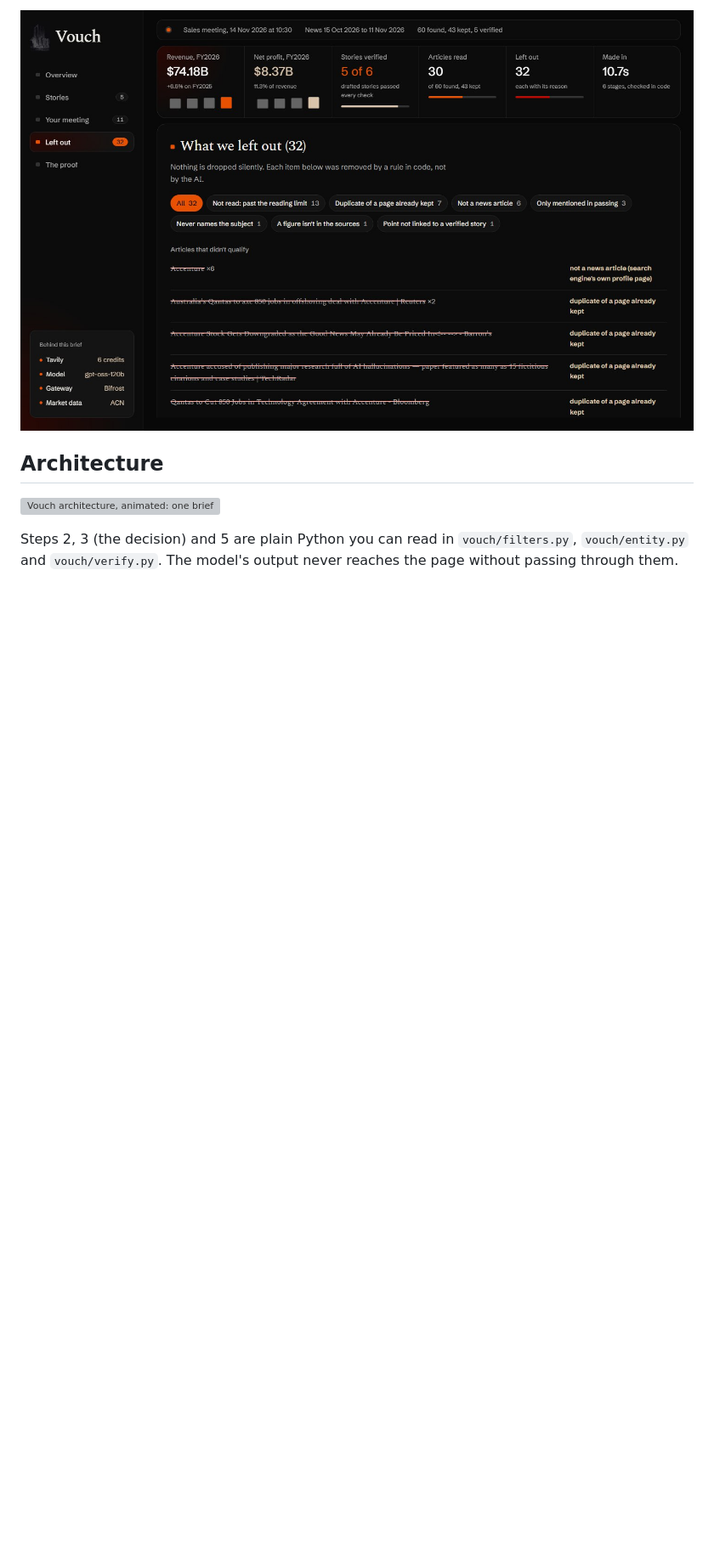
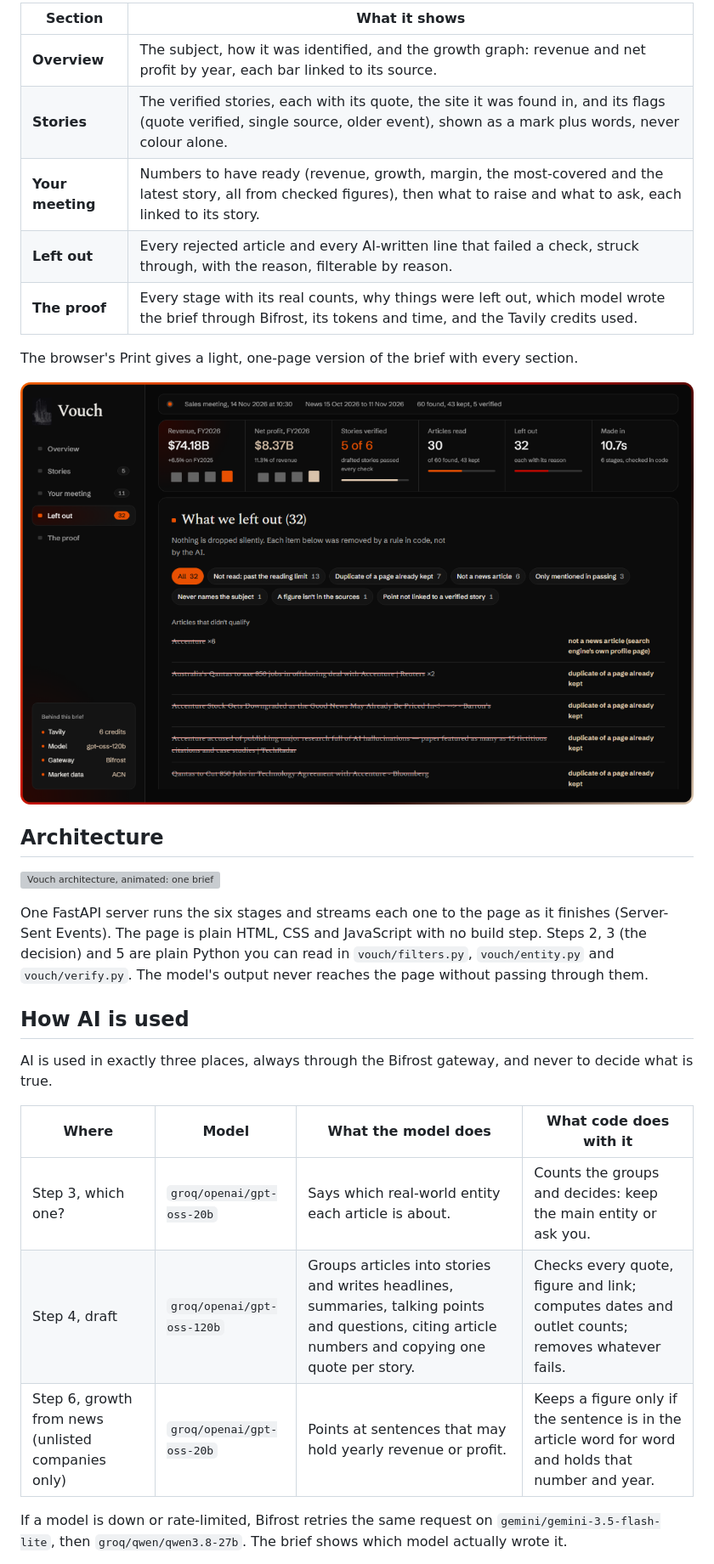
Before and after one commit to ussr07/vouch, a Markdown page: README.md, the part around one of its changes. Shown at 85% size. Drawn GitHub-style; pictures changed too: docs/ledger.jpg (deleted), docs/ledger.png (added); blank space fills up the shorter version; grey boxes are pictures that could not be loaded.

```diff
--- a/README.md
+++ b/README.md
@@ -44,8 +65,31 @@ The browser's Print gives a light, one-page brief with every section.
 
-![What we left out: every rejected article and AI-written line, grouped by reason, each struck through with its reason](docs/ledger.jpg)
+| Section | What it shows |
+|---|---|
+| **Overview** | The subject, how it was identified, and the growth graph: revenue and net profit by year, each bar linked to its source. |
+| **Stories** | The verified stories, each with its quote, the site it was found in, and its flags (quote verified, single source, older event), shown as a mark plus words, never colour alone. |
+| **Your meeting** | Numbers to have ready (revenue, growth, margin, the most-covered and the latest story, all from checked figures), then what to raise and what to ask, each linked to its story. |
+| **Left out** | Every rejected article and every AI-written line that failed a check, struck through, with the reason, filterable by reason. |
+| **The proof** | Every stage with its real counts, why things were left out, which model wrote the brief through Bifrost, its tokens and time, and the Tavily credits used. |
+
+The browser's Print gives a light, one-page version of the brief with every section.
+
+![What we left out: every rejected article and AI-written line, grouped by reason, each struck through with its reason](docs/ledger.png)
 
 ## Architecture
 
 ![Vouch architecture, animated: one brief moves from your question through search (Tavily), filter, the which-one check and the draft (models through the Bifrost gateway, with fallbacks), verify and growth (Yahoo Finance) to the brief, while every rejected article and failed AI line flows into the left-out ledger](docs/architecture.svg)
 
-Steps 2, 3 (the decision) and 5 are plain Python you can read in `vouch/filters.py`, `vouch/entity.py` and `vouch/verify.py`. The model's output never reaches the page without passing through them.
+One FastAPI server runs the six stages and streams each one to the page as it finishes (Server-Sent Events). The page is plain HTML, CSS and JavaScript with no build step. Steps 2, 3 (the decision) and 5 are plain Python you can read in `vouch/filters.py`, `vouch/entity.py` and `vouch/verify.py`. The model's output never reaches the page without passing through them.
+
+## How AI is used
+
+AI is used in exactly three places, always through the Bifrost gateway, and never to decide what is true.
+
+| Where | Model | What the model does | What code does with it |
+|---|---|---|---|
+| Step 3, which one? | `groq/openai/gpt-oss-20b` | Says which real-world entity each article is about. | Counts the groups and decides: keep the main entity or ask you. |
+| Step 4, draft | `groq/openai/gpt-oss-120b` | Groups articles into stories and writes headlines, summaries, talking points and questions, citing article numbers and copying one quote per story. | Checks every quote, figure and link; computes dates and outlet counts; removes whatever fails. |
+| Step 6, growth from news (unlisted companies only) | `groq/openai/gpt-oss-20b` | Points at sentences that may hold yearly revenue or profit. | Keeps a figure only if the sentence is in the article word for word and holds that number and year. |
+
+If a model is down or rate-limited, Bifrost retries the same request on `gemini/gemini-3.5-flash-lite`, then `groq/qwen/qwen3.8-27b`. The brief shows which model actually wrote it.
+
```
Also changed, not shown: other parts of README.md (+102 -48 lines), docs/screenshot.jpg (deleted), docs/screenshot.png (added), 1 other file.
